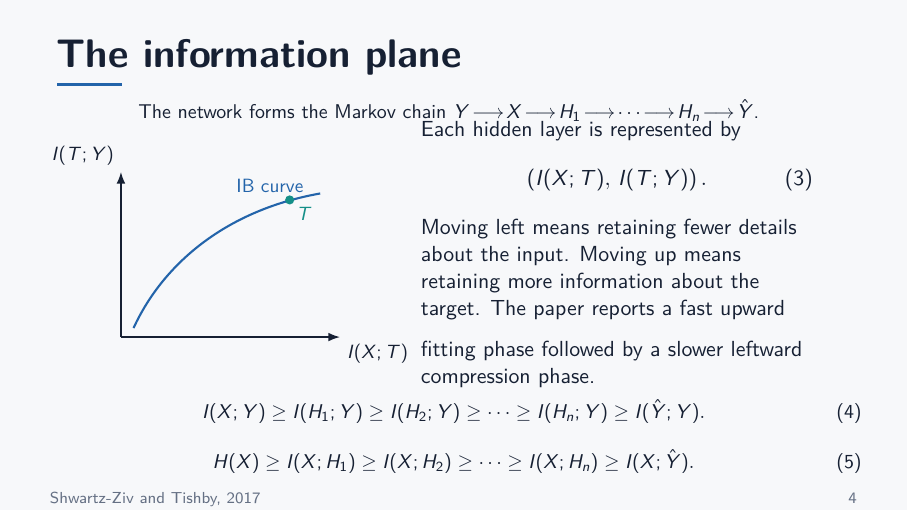
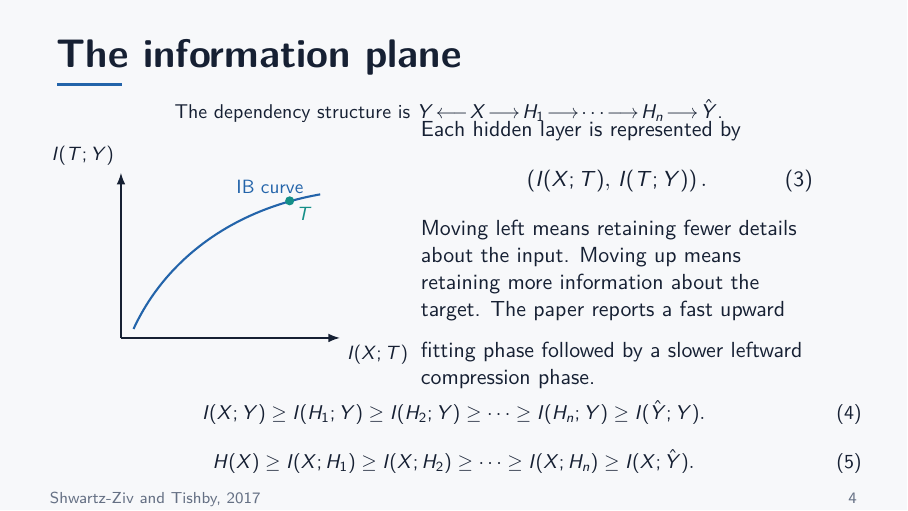
Before and after one commit to HP2706/ATDL-Group-Work, LaTeX slides (Presentation1/main.tex): page 4 of 8. Compiled offline with pdfLaTeX.

Commit message:
Clarify label and input dependency structure

```diff
--- a/Presentation1/main.tex
+++ b/Presentation1/main.tex
@@ -103,8 +103,8 @@
 \begin{frame}{The information plane}
   \centering
   {\small
-    The network forms the Markov chain
-    $Y\!\longrightarrow\!X\!\longrightarrow\!H_1\!\longrightarrow\!\cdots
+    The dependency structure is
+    $Y\!\longleftarrow\!X\!\longrightarrow\!H_1\!\longrightarrow\!\cdots
     \!\longrightarrow\!H_n\!\longrightarrow\!\hat{Y}$.}
   \vspace{-0.05cm}
   \begin{columns}[c,totalwidth=0.94\textwidth]
```
